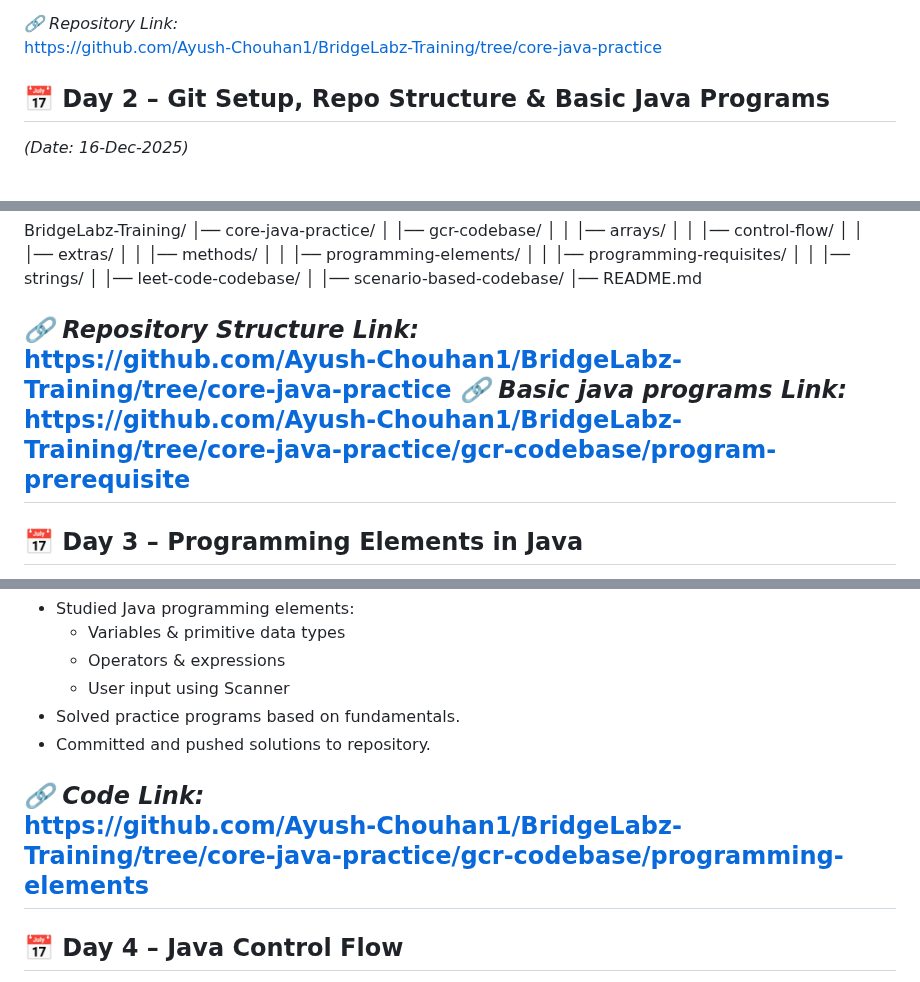
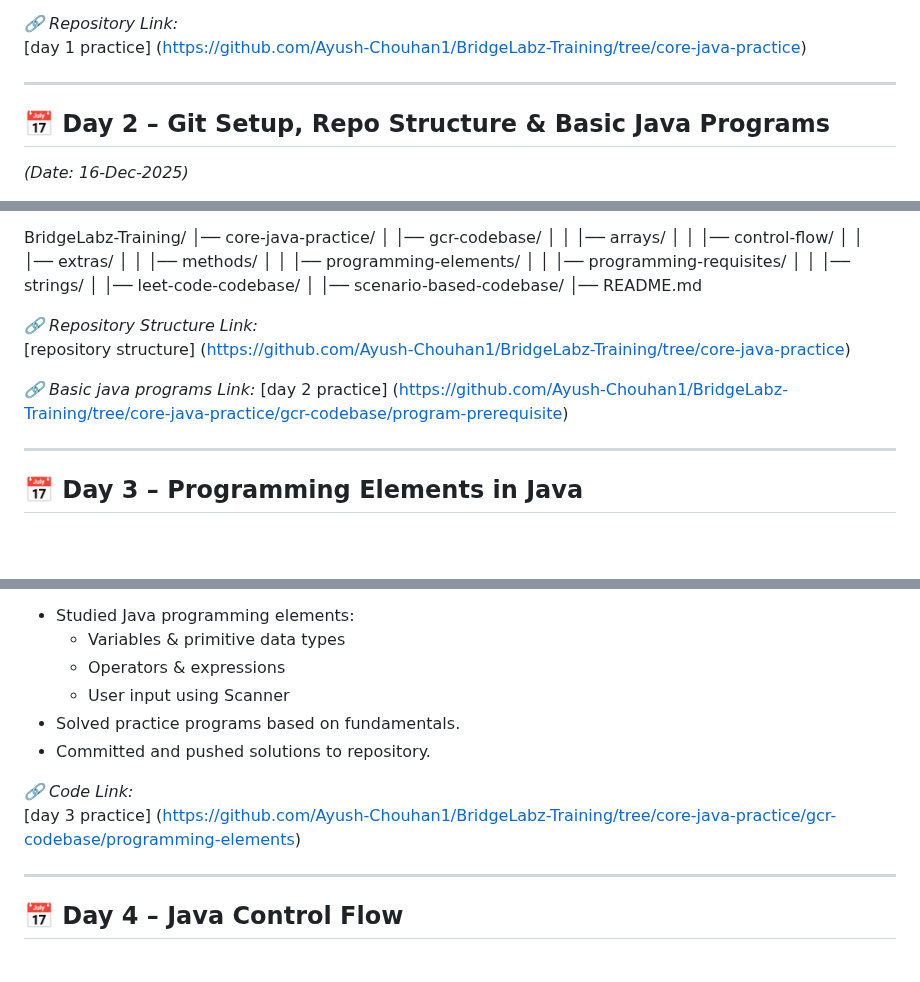
Before and after one commit to Ayush-Chouhan1/BridgeLabz-Training, a Markdown page: README.md, 3 parts joined by grey strips. Rendered like a GitHub page; blank space fills up the shorter version.

Commit message:
Update README.md "[Ayush Chouhan] : updated readme file"

```diff
--- a/README.md
+++ b/README.md
@@ -20,7 +20,9 @@
 - Understood repository structure and submission process.
 
 *🔗 Repository Link:*
-https://github.com/Ayush-Chouhan1/BridgeLabz-Training/tree/core-java-practice
+[day 1 practice] (https://github.com/Ayush-Chouhan1/BridgeLabz-Training/tree/core-java-practice)
+
+---
 
 ## 📅 Day 2 – Git Setup, Repo Structure & Basic Java Programs
 *(Date: 16-Dec-2025)*
@@ -50,9 +52,12 @@ BridgeLabz-Training/
 │── README.md
 
 *🔗 Repository Structure Link:*
-https://github.com/Ayush-Chouhan1/BridgeLabz-Training/tree/core-java-practice
+[repository structure] (https://github.com/Ayush-Chouhan1/BridgeLabz-Training/tree/core-java-practice)
+
+
 *🔗 Basic java programs Link:*
-https://github.com/Ayush-Chouhan1/BridgeLabz-Training/tree/core-java-practice/gcr-codebase/program-prerequisite
+[day 2 practice] (https://github.com/Ayush-Chouhan1/BridgeLabz-Training/tree/core-java-practice/gcr-codebase/program-prerequisite)
+
 ---
 
 ## 📅 Day 3 – Programming Elements in Java
@@ -66,7 +71,8 @@ https://github.com/Ayush-Chouhan1/BridgeLabz-Training/tree/core-java-practice/gc
 - Committed and pushed solutions to repository.
 
 *🔗 Code Link:*
-https://github.com/Ayush-Chouhan1/BridgeLabz-Training/tree/core-java-practice/gcr-codebase/programming-elements
+[day 3 practice] (https://github.com/Ayush-Chouhan1/BridgeLabz-Training/tree/core-java-practice/gcr-codebase/programming-elements)
+
 ---
 
 ## 📅 Day 4 – Java Control Flow
```
Also changed, not shown: other parts of README.md (+10 -5 lines).
